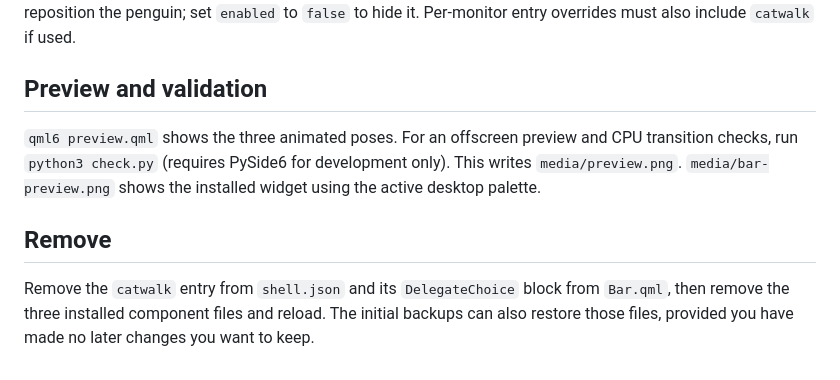
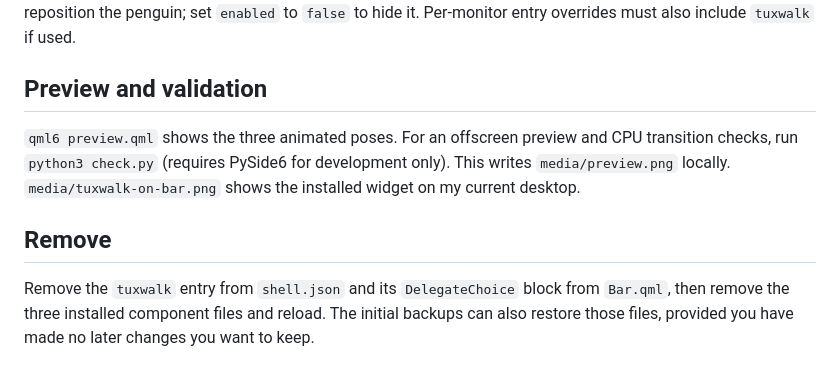
Before and after one commit to Nazar1Kazakov/tuxwalk, a Markdown page: README.md, the part around one of its changes. GitHub-like rendering.

```diff
--- a/README.md
+++ b/README.md
@@ -46,16 +52,16 @@ Move `{"id": "catwalk", "enabled": true}` between `bar.entries.start`,
 `center`, or `end` in `shell.json` to reposition the penguin; set `enabled` to `false`
-to hide it. Per-monitor entry overrides must also include `catwalk` if used.
+to hide it. Per-monitor entry overrides must also include `tuxwalk` if used.
 
 ## Preview and validation
 
 `qml6 preview.qml` shows the three animated poses. For an offscreen preview and
 CPU transition checks, run `python3 check.py` (requires PySide6 for development
-only). This writes `media/preview.png`. `media/bar-preview.png` shows the installed widget
-using the active desktop palette.
+only). This writes `media/preview.png` locally. `media/tuxwalk-on-bar.png` shows the installed widget
+on my current desktop.
 
 ## Remove
 
-Remove the `catwalk` entry from `shell.json` and its `DelegateChoice` block from
+Remove the `tuxwalk` entry from `shell.json` and its `DelegateChoice` block from
 `Bar.qml`, then remove the three installed component files and reload. The
 initial backups can also restore those files, provided you have made no later
 changes you want to keep.
```
Also changed, not shown: other parts of README.md (+11 -5 lines), media/bar-preview.png (deleted), media/preview.png (deleted), media/tuxwalk-on-bar.png (added), media/tuxwalk-states.png (added), 10 other files.
